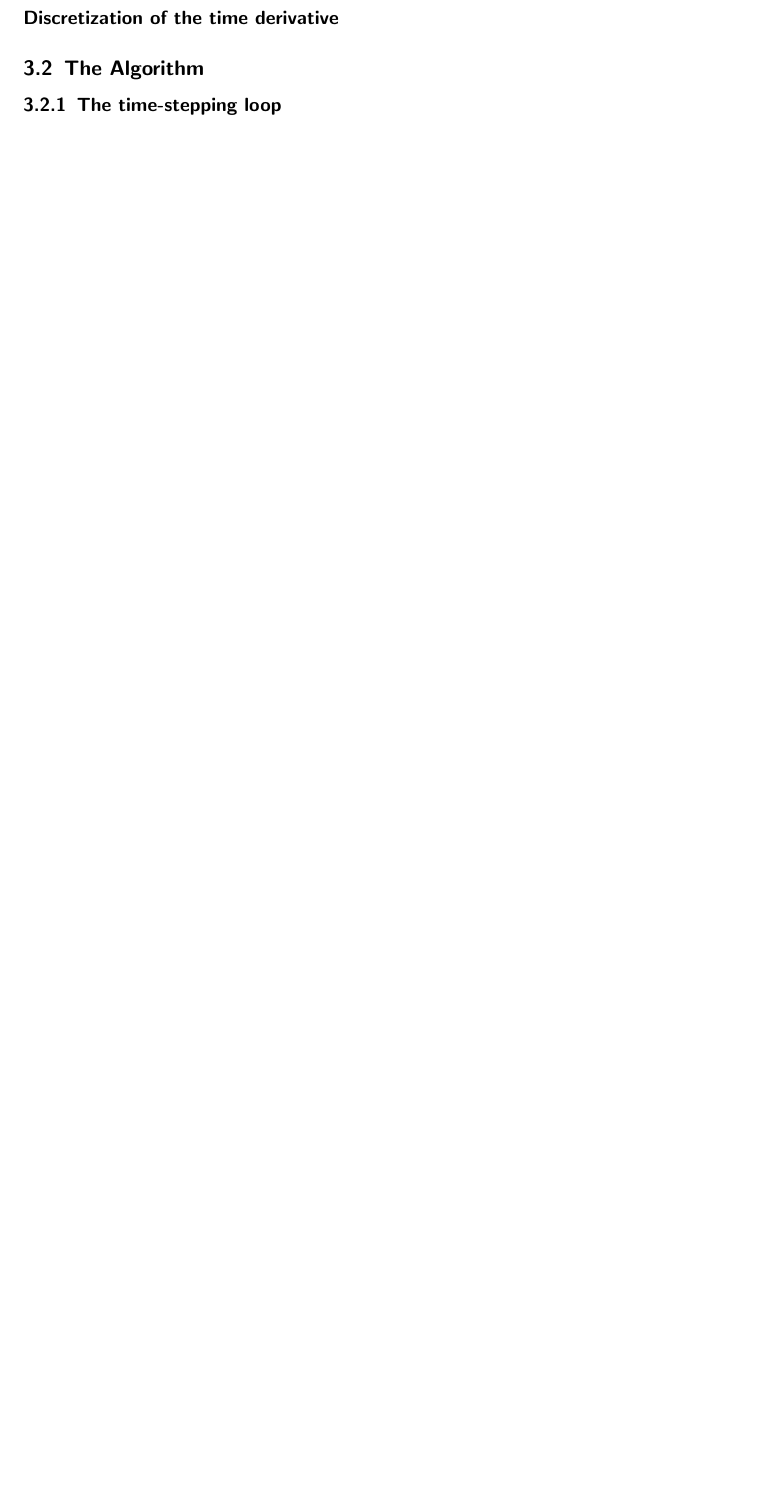
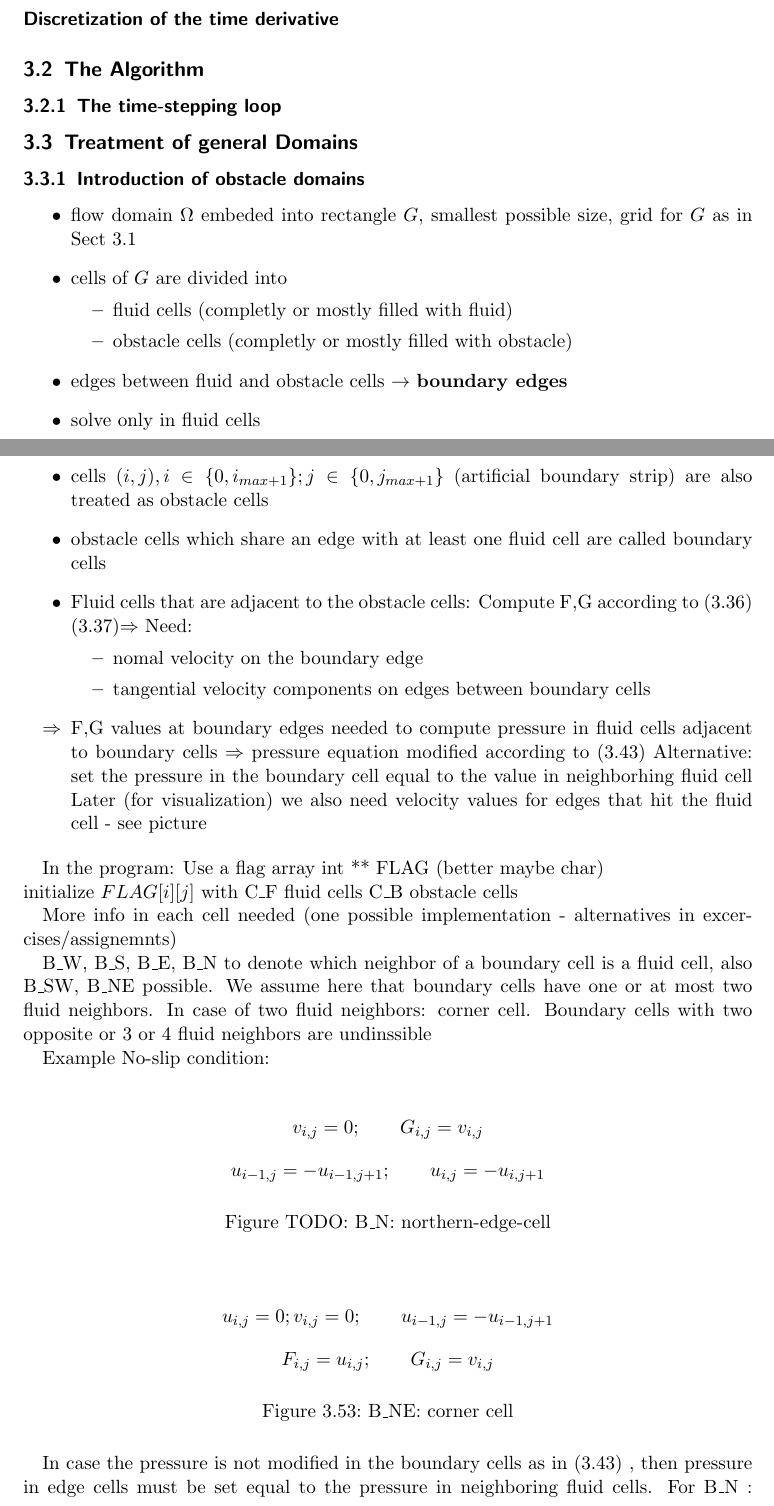
Before and after one commit to m3m0ry/NuSiF, a LaTeX document (summary.tex): part of page 16 of 16 before the commit and two parts of pages 17 and 18 of 19 after it, the two joined at a grey line, cut so that both start at the same text, the shorter picture padded with empty space. Compiled offline with pdfLaTeX.

Commit message:
more bla

```diff
--- a/summary.tex
+++ b/summary.tex
@@ -688,10 +756,67 @@ For values directly on the boundary, set %TODO finish
 
 
 
+%TODO on notes
 
 
 
+%TODO Should be 3.4 and 3.4.1
+\subsection{Treatment of general Domains}
 
+\subsubsection{Introduction of obstacle domains}
+\begin{itemize}
+	\item flow domain $\Omega$ embeded into rectangle $G$, smallest possible size, grid for $G$ as in Sect 3.1 %TODO reference on section
+	\item cells of $G$ are divided into
+	\begin{itemize}
+		\item fluid cells (completly or mostly filled with fluid)
+		\item obstacle cells (completly or mostly filled with obstacle)
+	\end{itemize}
+	\item edges between fluid and obstacle cells $\rightarrow$ \textbf{boundary edges}
+	\item solve only in fluid cells
+	\item cells $(i,j), i \in \{0, i_{max+1}\}; j \in \{0,j_{max+1}\}$
+	(artificial boundary strip) are also treated as obstacle cells
+	\item obstacle cells which share an edge with at least one fluid cell are called boundary cells
+	\item Fluid cells that are adjacent to the obstacle cells: Compute F,G according to (3.36) (3.37)%TODO ref
+	$\Rightarrow$ Need:
+	\begin{itemize}
+		\item nomal velocity on the boundary edge
+		\item tangential velocity components on edges between boundary cells
+	\end{itemize}
+	\item[$\Rightarrow$] F,G values at boundary edges needed to compute pressure in fluid cells adjacent to boundary cells $\Rightarrow$ pressure equation modified according to (3.43) %TODO ref
+	Alternative: set the pressure in the boundary cell equal to the value in neighborhing fluid cell
+	Later (for visualization) we also need velocity values for edges that hit the fluid cell - see picture %TODO picture
+\end{itemize}
 
+In the program: Use a flag array int ** FLAG (better maybe char)\\
+initialize $FLAG[i][j]$ with C\_F fluid cells
+C\_B obstacle cells
 
+More info in each cell needed (one possible implementation - alternatives in excercises/assignemnts)
 
+B\_W, B\_S, B\_E, B\_N to denote which neighbor of a boundary cell is a fluid cell, also B\_SW, B\_NE possible. We assume here that boundary cells have one or at most two fluid neighbors. In case of two fluid neighbors: corner cell. Boundary cells with two opposite or 3 or 4 fluid neighbors are undinssible %TODO last word wtf?
+
+Example No-slip condition:
+%TODO picture
+\begin{figure}[H]
+	\centering
+	\[ v_{i,j} = 0; \qquad G_{i,j} = v_{i,j} \]
+	\[ u_{i-1,j} = -u_{i-1,j+1}; \qquad u_{i,j} = - u_{i,j+1} \]
+	\renewcommand{\thefigure}{TODO}
+	\caption{B\_N: northern-edge-cell}
+	\label{fig:disc-freesplipb}
+\end{figure}
+
+%TODO picture
+\begin{figure}[H]
+	\centering
+	\[ u_{i,j} = 0; v_{i,j} = 0; \qquad u_{i-1,j} = - u_{i-1,j+1} \]
+	\[ F_{i,j} = u_{i,j}; \qquad G_{i,j} = v_{i,j} \]
+	\renewcommand{\thefigure}{3.53}
+	\caption{B\_NE: corner cell}
+	\label{fig:disc-freesplipb}
+\end{figure}
+
+In case the pressure is not modified in the boundary cells as in (3.43) %TODO ref
+, then pressure in edge cells must be set equal to the pressure in neighboring fluid cells. For B\_N : $p_{i,j} = p_{i,j+1}$ for B\_W: $p_{i,j} = p_{i-1,j}$, etc. Pressure in corner cells B\_NE : $p_{i,j} = \frac{p_{i,j} + p_{i_1,j}}{2}$, ...
+
+Pressure equation (3.43) %TODO ref
```
Also changed, not shown: summary.tex (85 more changed lines).
